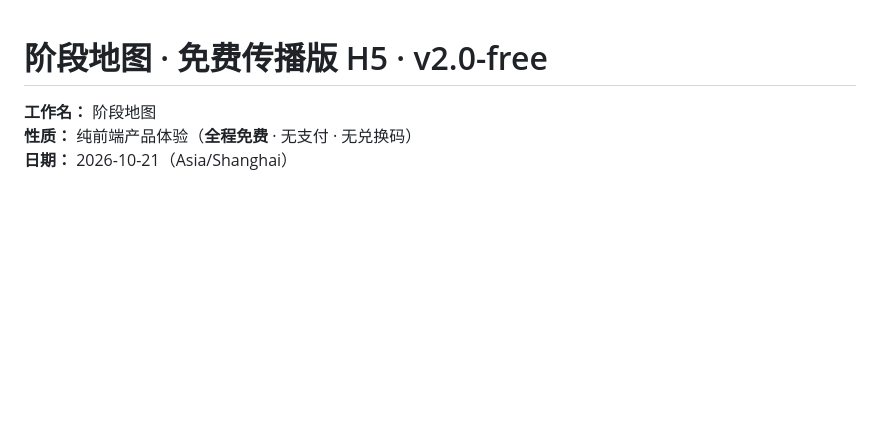
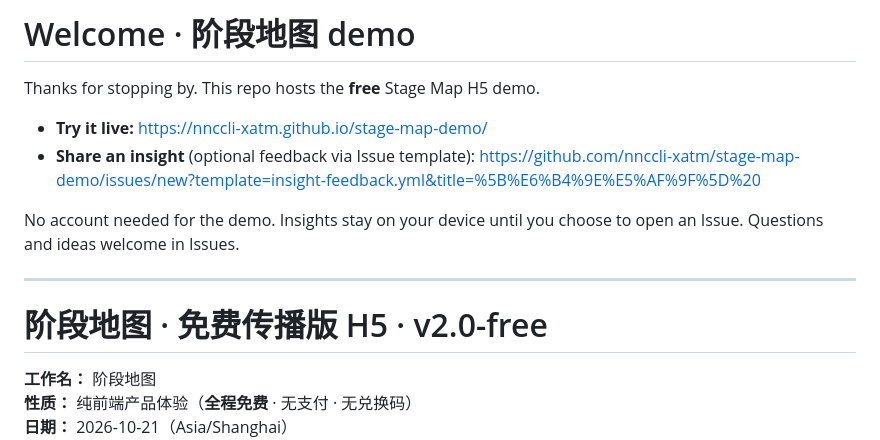
Before and after one commit to nnccli-xatm/stage-map-demo, a Markdown page: README.md, the part around the change. Rendered like a GitHub page; blank space fills up the shorter version.

Commit message:
Document alt-channel signup blockers (Jike/X/V2EX)
Add Discussions-style welcome pointing to live demo and insight
Issue template (companion to docs channel-blocker update).

```diff
--- a/README.md
+++ b/README.md
@@ -1,3 +1,14 @@
+# Welcome · 阶段地图 demo
+
+Thanks for stopping by. This repo hosts the **free** Stage Map H5 demo.
+
+- **Try it live:** https://nnccli-xatm.github.io/stage-map-demo/
+- **Share an insight** (optional feedback via Issue template): https://github.com/nnccli-xatm/stage-map-demo/issues/new?template=insight-feedback.yml&title=%5B%E6%B4%9E%E5%AF%9F%5D%20
+
+No account needed for the demo. Insights stay on your device until you choose to open an Issue. Questions and ideas welcome in Issues.
+
+---
+
 # 阶段地图 · 免费传播版 H5 · v2.0-free
 
 **工作名：** 阶段地图
```
